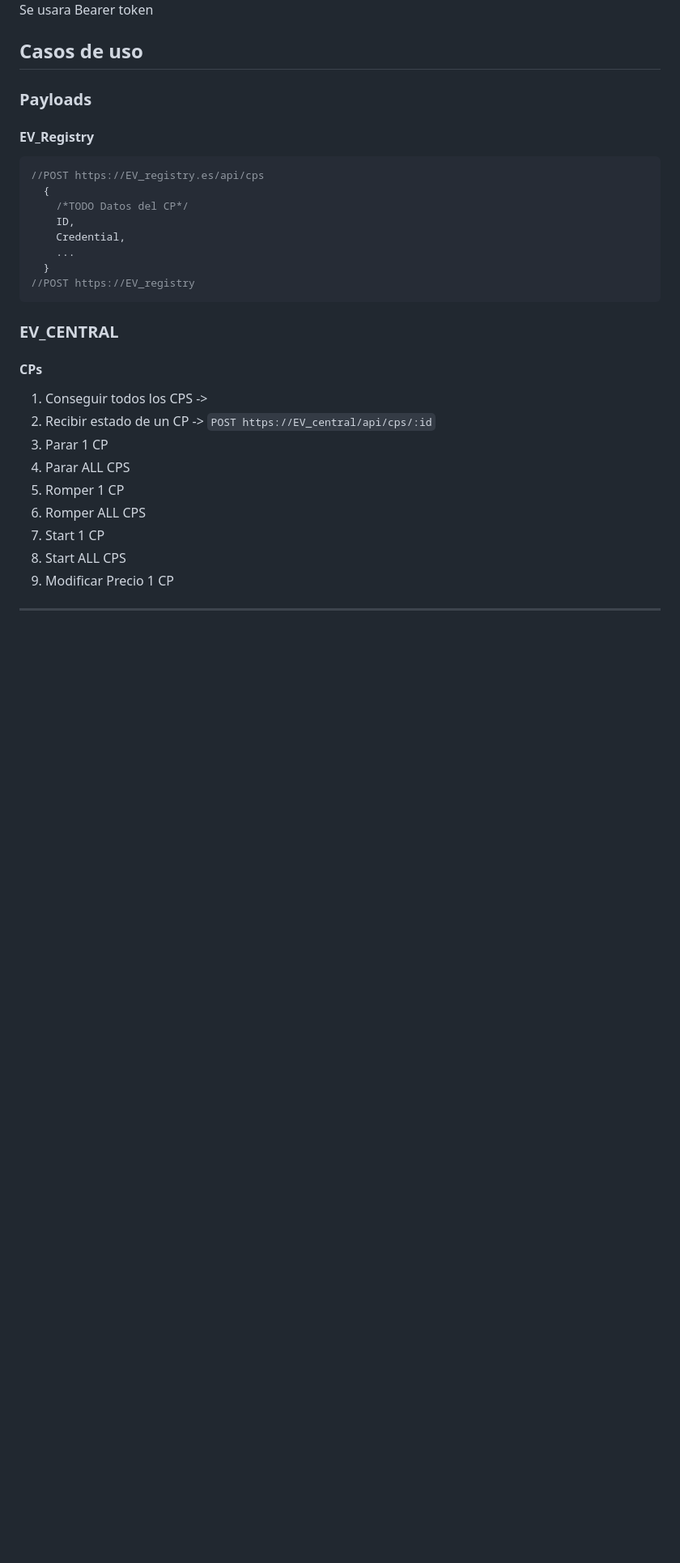
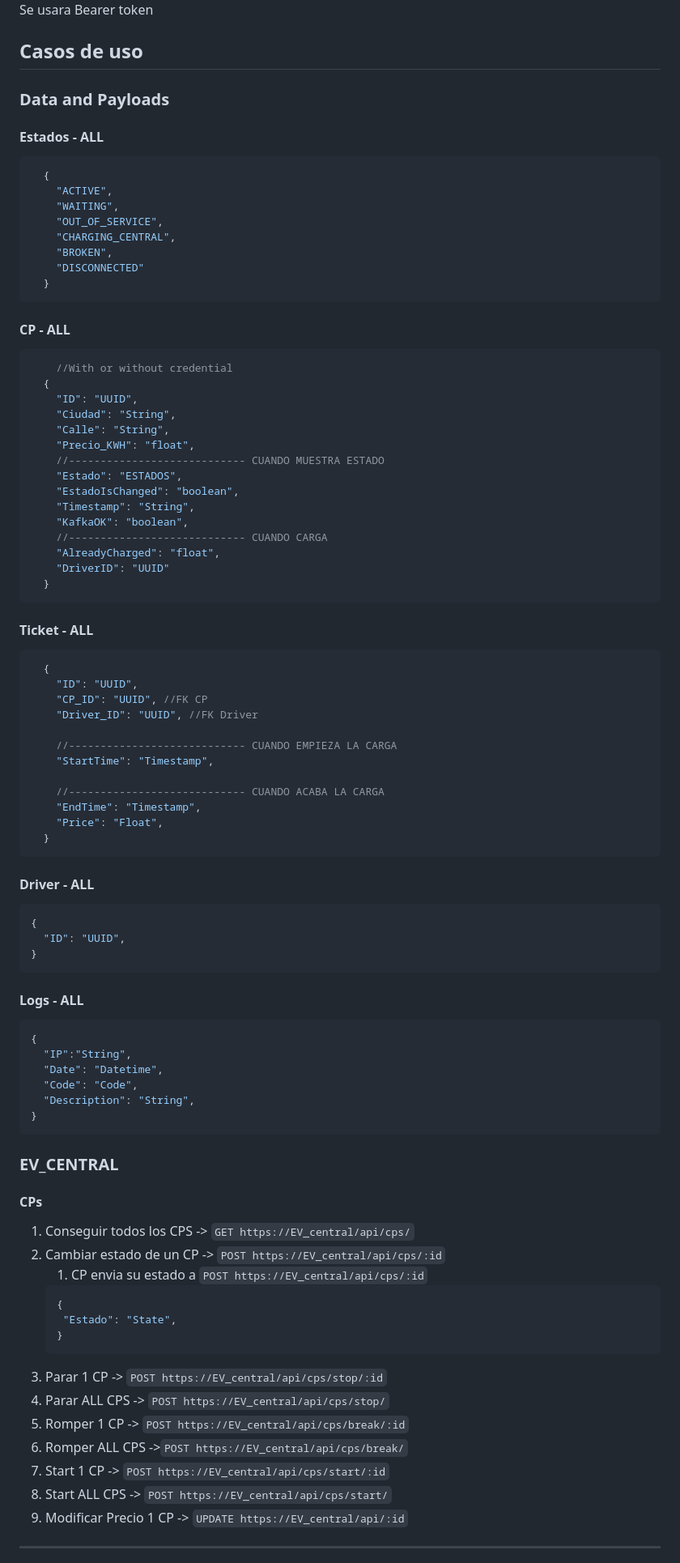
Before and after one commit to ye13-ua/SD_EV, a Markdown page: README.md, the part around one of its changes. Shown at 81% size. Rendered like a GitHub page; blank space fills up the shorter version.

Commit message:
Cambios en README

````diff
--- a/README.md
+++ b/README.md
@@ -211,30 +229,86 @@ Se usara Bearer token
 
 ## Casos de uso
 
-### Payloads
-#### EV_Registry
+### Data and Payloads
+
+#### Estados - ALL
+```javascript
+  {
+    "ACTIVE",
+    "WAITING",
+    "OUT_OF_SERVICE",
+    "CHARGING_CENTRAL",
+    "BROKEN",
+    "DISCONNECTED"
+  }
+```
+#### CP - ALL
 ```json
-//POST https://EV_registry.es/api/cps
+    //With or without credential
   {
-    /*TODO Datos del CP*/
-    ID,
-    Credential,
-    ...
+    "ID": "UUID",
+    "Ciudad": "String",
+    "Calle": "String",
+    "Precio_KWH": "float",
+    //---------------------------- CUANDO MUESTRA ESTADO
+    "Estado": "ESTADOS",
+    "EstadoIsChanged": "boolean",
+    "Timestamp": "String",
+    "KafkaOK": "boolean",
+    //---------------------------- CUANDO CARGA
+    "AlreadyCharged": "float",
+    "DriverID": "UUID"
   }
-//POST https://EV_registry
+```
+#### Ticket - ALL
+```json
+  {
+    "ID": "UUID",
+    "CP_ID": "UUID", //FK CP
+    "Driver_ID": "UUID", //FK Driver
+
+    //---------------------------- CUANDO EMPIEZA LA CARGA
+    "StartTime": "Timestamp",
+
+    //---------------------------- CUANDO ACABA LA CARGA
+    "EndTime": "Timestamp",
+    "Price": "Float",
+  }
 ```
 
+#### Driver - ALL
+```json
+{
+  "ID": "UUID",
+}
+```
+
+#### Logs - ALL
+```json
+{
+  "IP":"String",
+  "Date": "Datetime",
+  "Code": "Code",
+  "Description": "String",
+}
+```
 
 
 ### EV_CENTRAL
 #### CPs
-1. Conseguir todos los CPS ->
-2. Recibir estado de un CP -> ```POST https://EV_central/api/cps/:id```
-3. Parar 1 CP
-4. Parar ALL CPS
-5. Romper 1 CP
-6. Romper ALL CPS
-7. Start 1 CP
-8. Start ALL CPS
-9. Modificar Precio 1 CP
+1. Conseguir todos los CPS -> ```GET https://EV_central/api/cps/```
+2. Cambiar estado de un CP -> ```POST https://EV_central/api/cps/:id```
+   1. CP envia su estado a ```POST https://EV_central/api/cps/:id```
+   ```json
+   {
+    "Estado": "State",
+   }
+   ```
+3. Parar 1 CP ->    ```POST https://EV_central/api/cps/stop/:id```
+4. Parar ALL CPS -> ```POST https://EV_central/api/cps/stop/```
+5. Romper 1 CP ->   ```POST https://EV_central/api/cps/break/:id```
+6. Romper ALL CPS ->```POST https://EV_central/api/cps/break/```
+7. Start 1 CP -> ```POST https://EV_central/api/cps/start/:id```
+8. Start ALL CPS -> ```POST https://EV_central/api/cps/start/```
+9. Modificar Precio 1 CP -> ```UPDATE https://EV_central/api/:id```
 ---
````
Also changed, not shown: other parts of README.md (+24 -1 lines).
